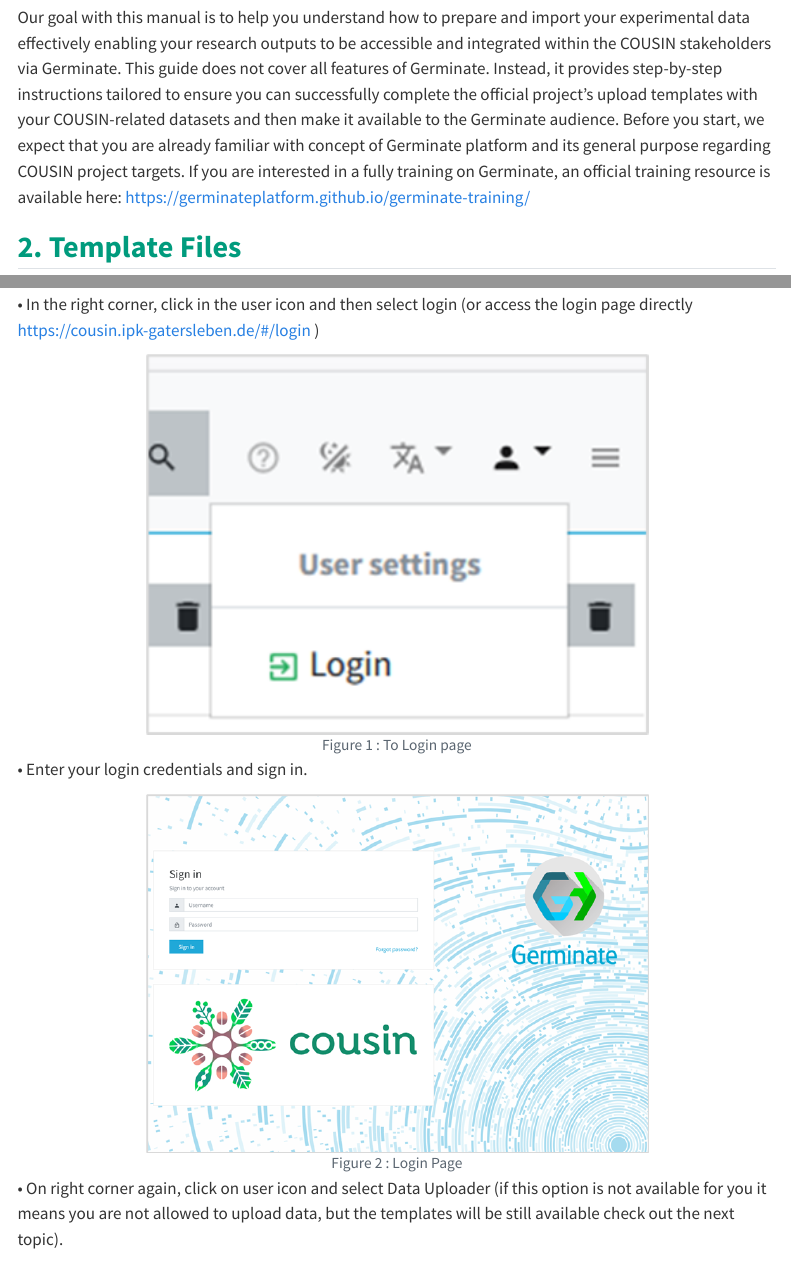
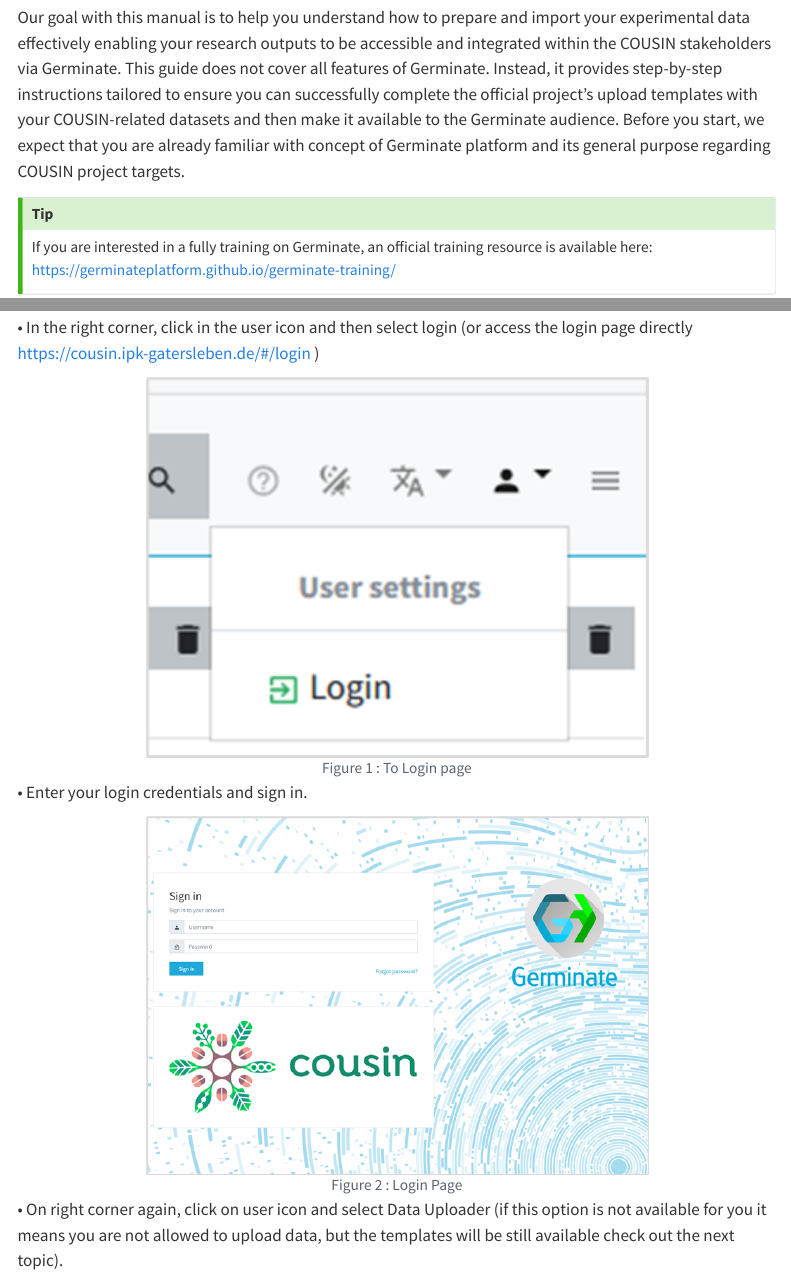
Before and after one commit to cousin-he/data-pipelines, a Quarto document (germinate/index.qmd): the page in a window 1100 px wide, from 430 px down, and a second part further down, joined at a grey line. Rendered offline with R 4.5, knitr and Pandoc in place of Quarto, with nearby package versions; the code chunks are not run, so their results and figures are left out; menus at the side of the page are left out.

Commit message:
Testing markup as first contribuition as repository member

```diff
--- a/germinate/index.qmd
+++ b/germinate/index.qmd
@@ -18,7 +18,11 @@
 ## 1. Before you start
 Our goal with this manual is to help you understand how to prepare and import your experimental data effectively enabling your research outputs to be accessible and integrated within the COUSIN stakeholders via Germinate.
 This guide does not cover all features of Germinate. Instead, it provides step-by-step instructions tailored to ensure you can successfully complete the official project’s upload templates with your COUSIN-related datasets and then make it available to the Germinate audience.
-Before you start, we expect that you are already familiar with concept of Germinate platform and its general purpose regarding COUSIN project targets. If you are interested in a fully training on Germinate, an official training resource is available here: [https://germinateplatform.github.io/germinate-training/](https://germinateplatform.github.io/germinate-training/)
+Before you start, we expect that you are already familiar with concept of Germinate platform and its general purpose regarding COUSIN project targets.
+
+::: {.callout-tip}
+If you are interested in a fully training on Germinate, an official training resource is available here: [https://germinateplatform.github.io/germinate-training/](https://germinateplatform.github.io/germinate-training/)
+:::
 
 ## 2.	Template Files
 COUSIN’s Germinate supports data uploads using specific Excel templates, along with a few options for text-based data templates and even images uploads. Detailed information on how to correctly complete these templates is available within the **Data Uploader** section, located under the **User Advanced Settings** menu. This feature (Upload Data) is accessible to users <u>with the appropriate upload permissions</u> . Additionally, a [direct link](https://cousin.ipk-gatersleben.de/templates) to the templates can be found in the Data Resources link, providing <u>easy access for any user</u>. The templates are store together with other data resources of the project but with this link they are filtered among the others.
```
